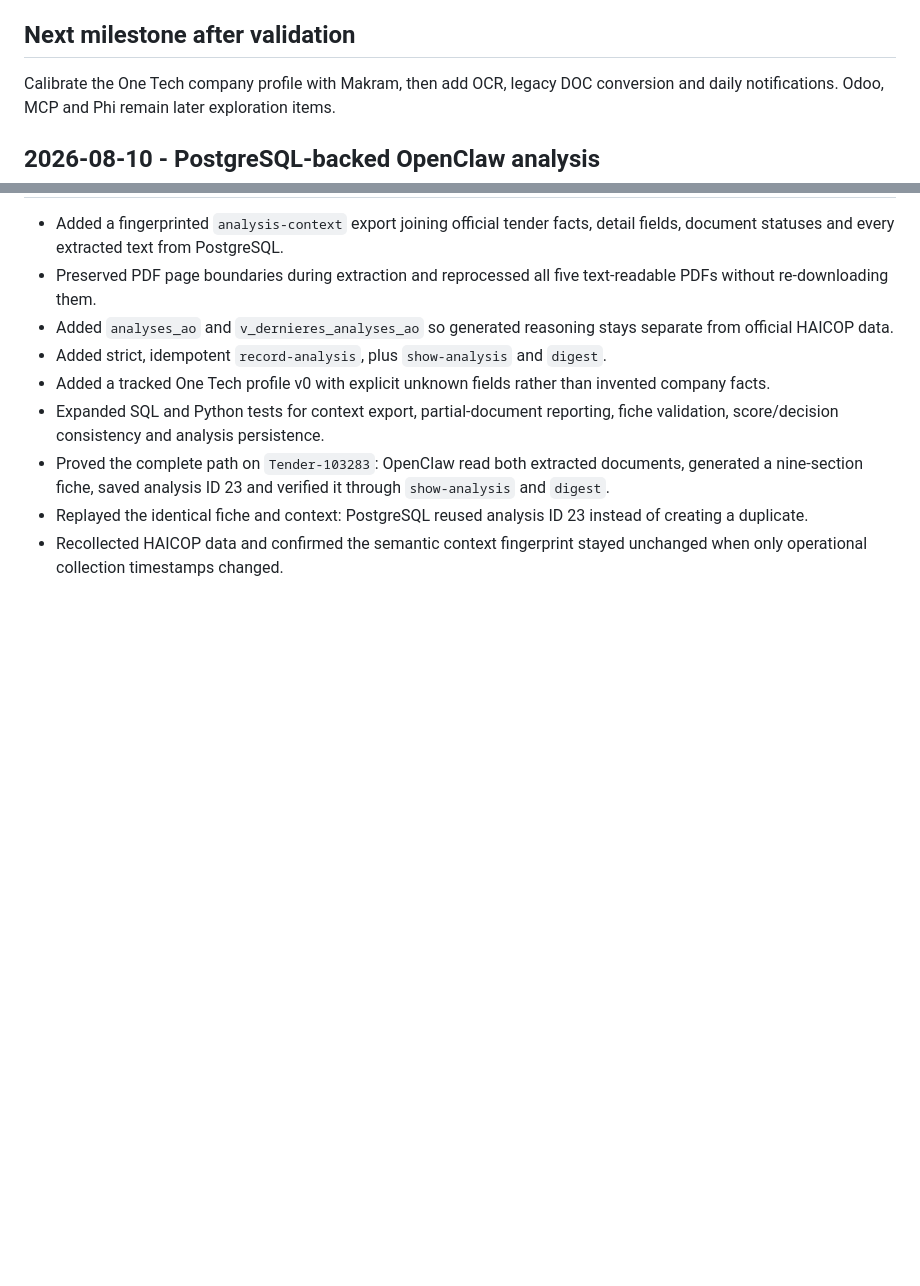
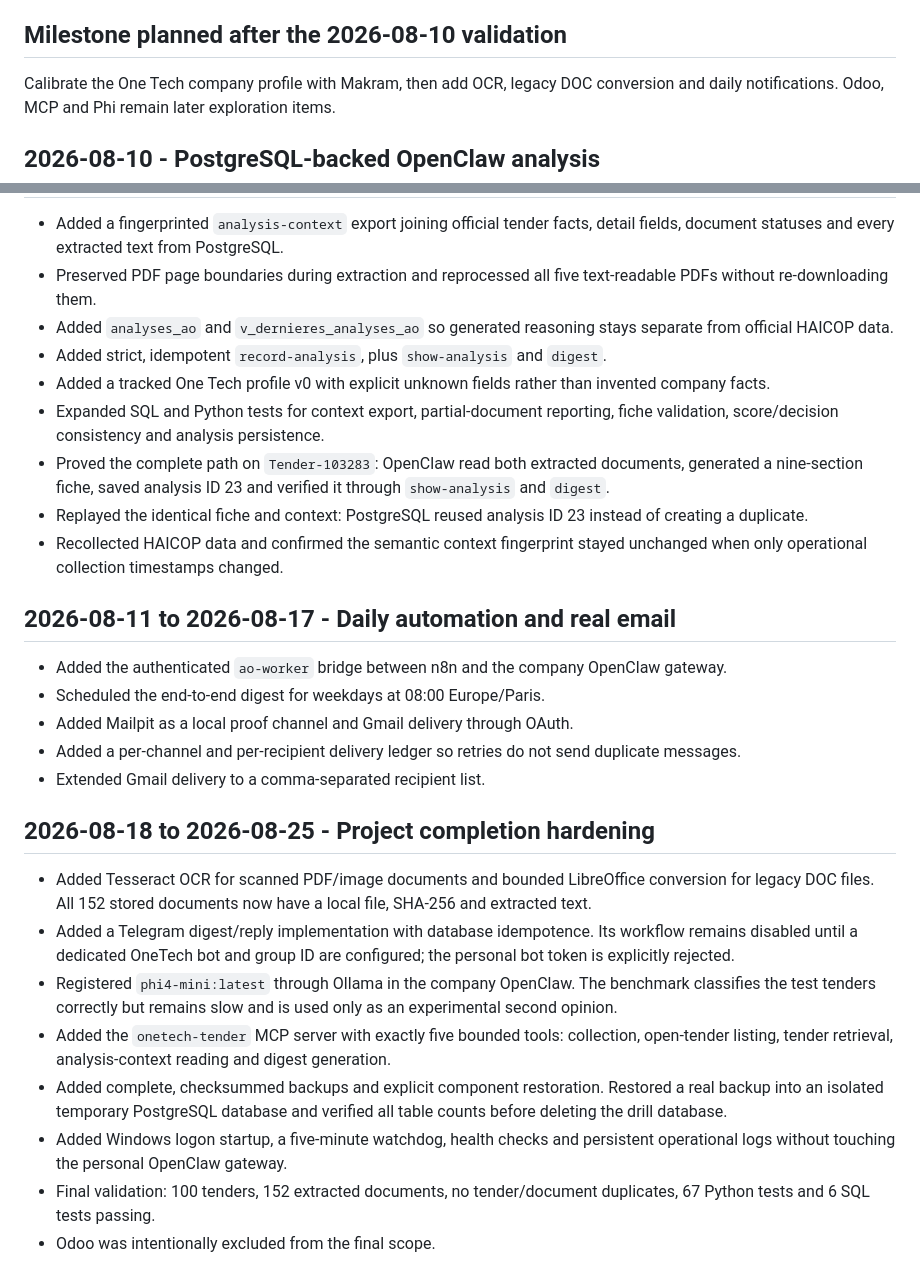
Before and after one commit to khayem487/onetech-tender-agent, a Markdown page: HISTORY.md, 2 parts joined by grey strips. Rendered like a GitHub page; blank space fills up the shorter version.

```diff
--- a/HISTORY.md
+++ b/HISTORY.md
@@ -82,7 +82,7 @@ two real collection runs.
   a text layer, 3 legacy DOC files retained as unsupported, and 0 failures.
 - Proved idempotence by rerunning the processor with 0 pending documents.
 
-## Next milestone after validation
+## Milestone planned after the 2026-08-10 validation
 
 Calibrate the One Tech company profile with Makram, then add OCR, legacy DOC
 conversion and daily notifications. Odoo, MCP and Phi remain later exploration
@@ -108,3 +108,36 @@ items.
   instead of creating a duplicate.
 - Recollected HAICOP data and confirmed the semantic context fingerprint stayed
   unchanged when only operational collection timestamps changed.
+
+## 2026-08-11 to 2026-08-17 - Daily automation and real email
+
+- Added the authenticated `ao-worker` bridge between n8n and the company
+  OpenClaw gateway.
+- Scheduled the end-to-end digest for weekdays at 08:00 Europe/Paris.
+- Added Mailpit as a local proof channel and Gmail delivery through OAuth.
+- Added a per-channel and per-recipient delivery ledger so retries do not send
+  duplicate messages.
+- Extended Gmail delivery to a comma-separated recipient list.
+
+## 2026-08-18 to 2026-08-25 - Project completion hardening
+
+- Added Tesseract OCR for scanned PDF/image documents and bounded LibreOffice
+  conversion for legacy DOC files. All 152 stored documents now have a local
+  file, SHA-256 and extracted text.
+- Added a Telegram digest/reply implementation with database idempotence. Its
+  workflow remains disabled until a dedicated OneTech bot and group ID are
+  configured; the personal bot token is explicitly rejected.
+- Registered `phi4-mini:latest` through Ollama in the company OpenClaw. The
+  benchmark classifies the test tenders correctly but remains slow and is used
+  only as an experimental second opinion.
+- Added the `onetech-tender` MCP server with exactly five bounded tools:
+  collection, open-tender listing, tender retrieval, analysis-context reading
+  and digest generation.
+- Added complete, checksummed backups and explicit component restoration.
+  Restored a real backup into an isolated temporary PostgreSQL database and
+  verified all table counts before deleting the drill database.
+- Added Windows logon startup, a five-minute watchdog, health checks and
+  persistent operational logs without touching the personal OpenClaw gateway.
+- Final validation: 100 tenders, 152 extracted documents, no tender/document
+  duplicates, 67 Python tests and 6 SQL tests passing.
+- Odoo was intentionally excluded from the final scope.
```
Also changed, not shown: README.md (+89 -44 lines), docs/PROJECT_COMPLETION_REPORT_2026-08-25.md (added, +137 -0 lines).
